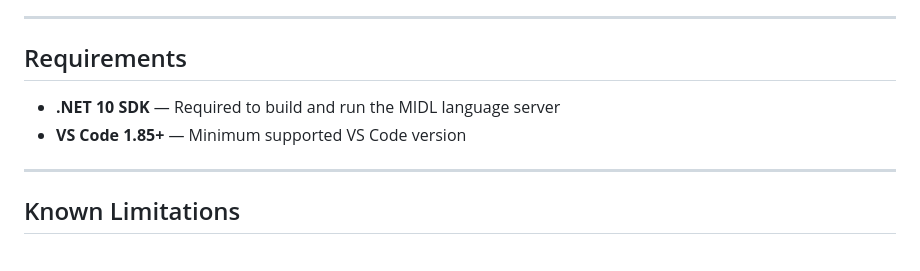
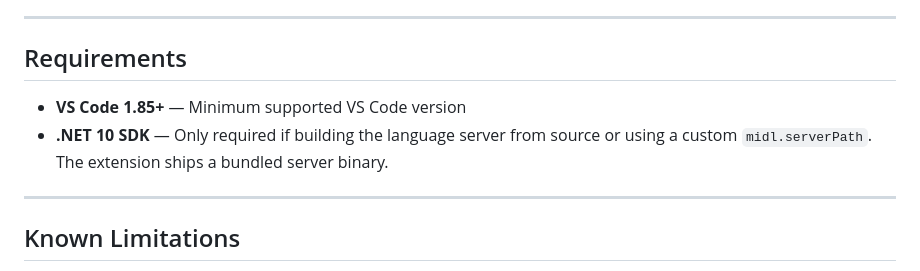
Before and after one commit to asklar/WinMIDL, a Markdown page: editors/vscode/README.md, the part around the change. GitHub-like rendering.

Commit message:
fix requirements: .NET SDK only needed for source builds

```diff
--- a/editors/vscode/README.md
+++ b/editors/vscode/README.md
@@ -189,8 +189,8 @@ The extension activates automatically when you open any `.idl` file. All feature
 
 ## Requirements
 
-- **.NET 10 SDK** — Required to build and run the MIDL language server
 - **VS Code 1.85+** — Minimum supported VS Code version
+- **.NET 10 SDK** — Only required if building the language server from source or using a custom `midl.serverPath`. The extension ships a bundled server binary.
 
 ---
 
```
